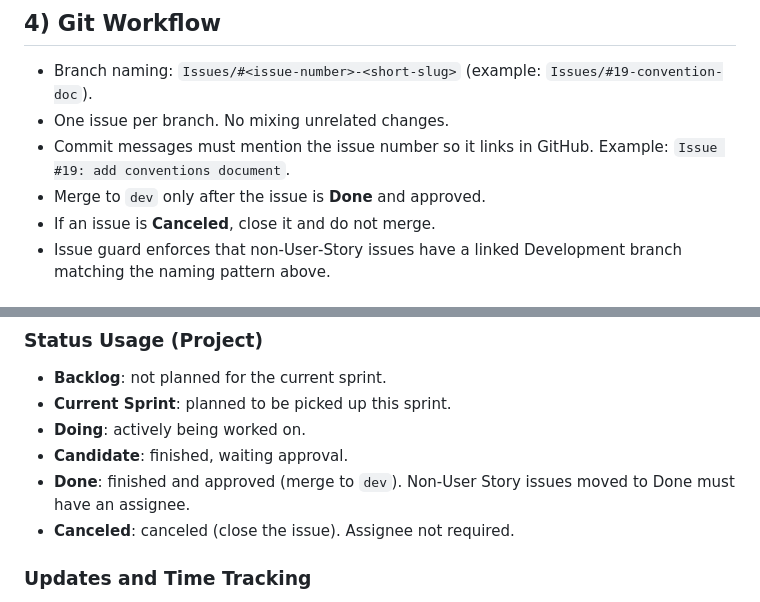
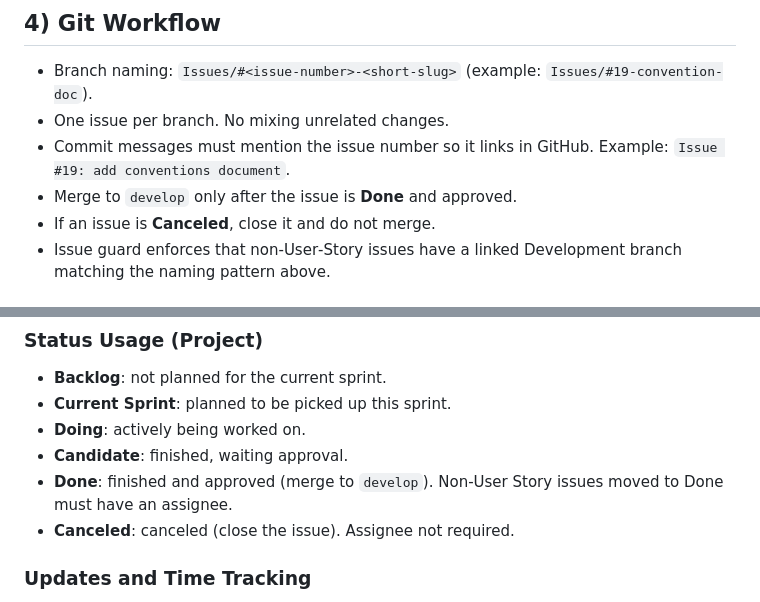
Before and after one commit to bbdaria/GhostHouses, a Markdown page: docs/CONVENTIONS.md, 2 parts joined by grey strips. GitHub-like rendering.

```diff
--- a/docs/CONVENTIONS.md
+++ b/docs/CONVENTIONS.md
@@ -36,7 +36,7 @@ It is written in English and kept in the repo to stay versioned with the code.
 - One issue per branch. No mixing unrelated changes.
 - Commit messages must mention the issue number so it links in GitHub.
   Example: `Issue #19: add conventions document`.
-- Merge to `dev` only after the issue is **Done** and approved.
+- Merge to `develop` only after the issue is **Done** and approved.
 - If an issue is **Canceled**, close it and do not merge.
 - Issue guard enforces that non‑User‑Story issues have a linked Development branch matching the naming pattern above.
 
@@ -87,7 +87,7 @@ It is written in English and kept in the repo to stay versioned with the code.
 - **Current Sprint**: planned to be picked up this sprint.
 - **Doing**: actively being worked on.
 - **Candidate**: finished, waiting approval.
-- **Done**: finished and approved (merge to `dev`). Non‑User Story issues moved to Done must have an assignee.
+- **Done**: finished and approved (merge to `develop`). Non‑User Story issues moved to Done must have an assignee.
 - **Canceled**: canceled (close the issue). Assignee not required.
 
 ### Updates and Time Tracking
```
Also changed, not shown: docs/Stage A submission/StageA_Rehearsal.md (+3 -3 lines).
